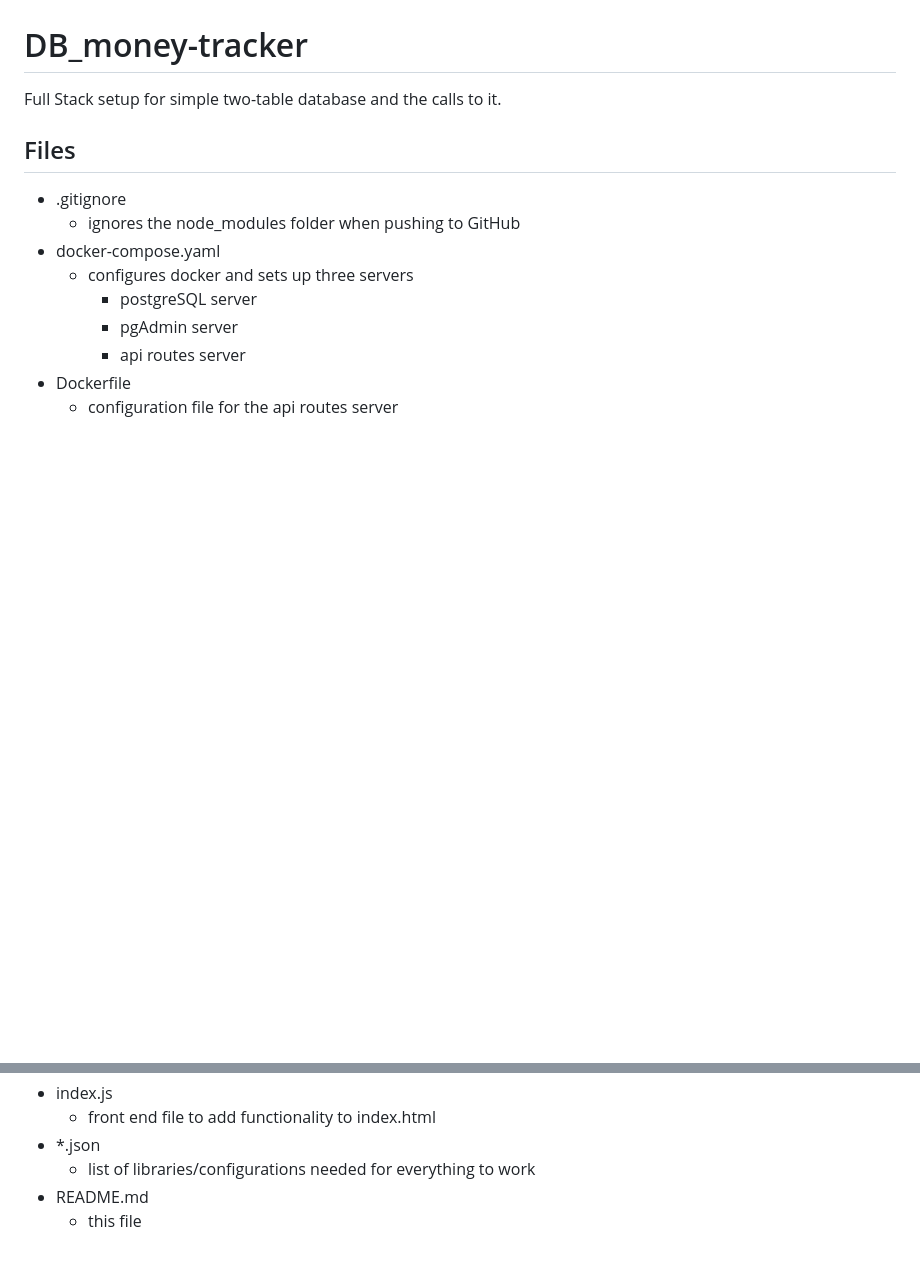
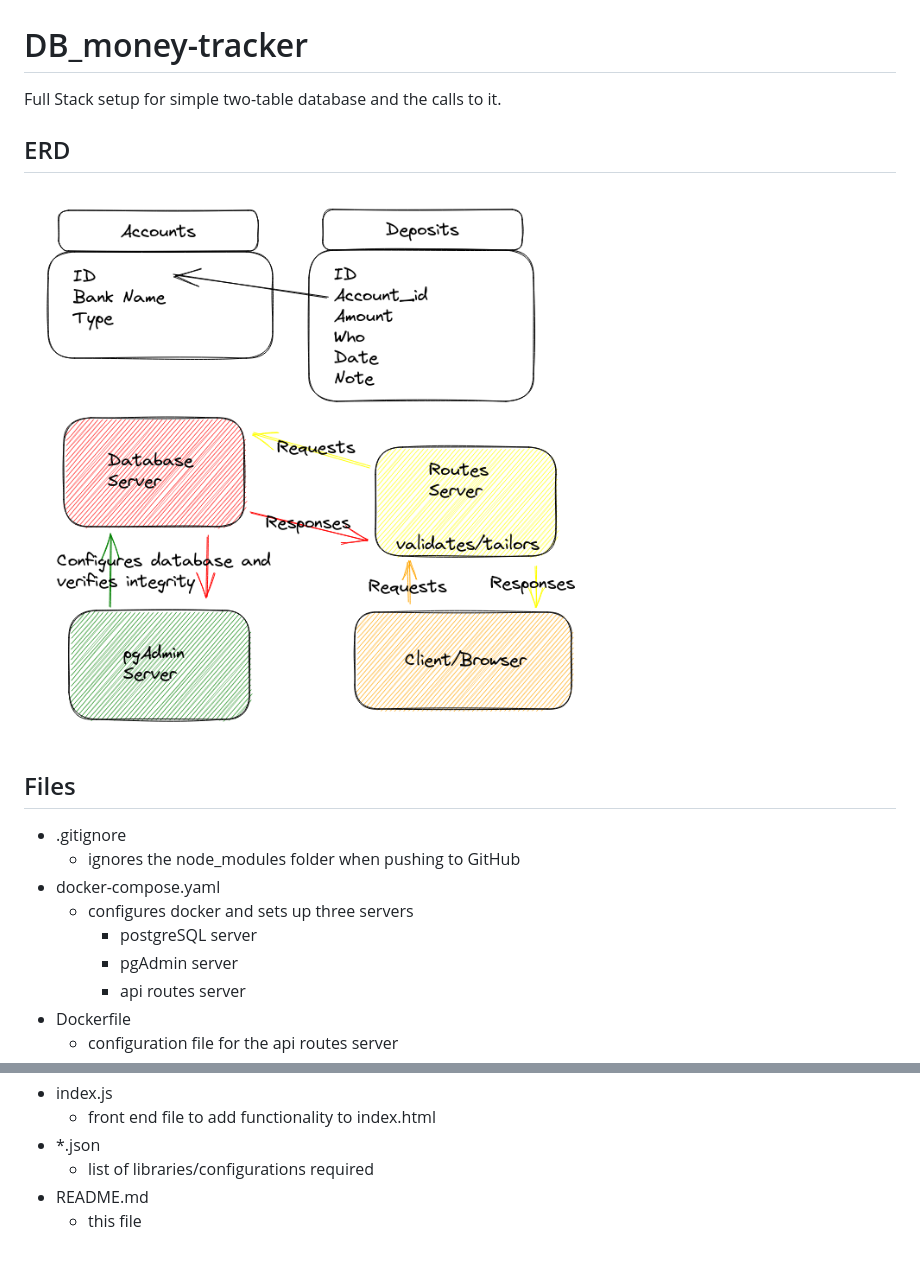
Before and after one commit to AmoraMas/DB_money-tracker, a Markdown page: README.md, 2 parts joined by grey strips. Drawn GitHub-style; pictures changed too: images/ERD.png (added); blank space fills up the shorter version.

```diff
--- a/README.md
+++ b/README.md
@@ -1,5 +1,8 @@
 # DB_money-tracker
 Full Stack setup for simple two-table database and the calls to it.
+
+## ERD
+![ERD Showing interconnections](./images/ERD.png)
 
 ## Files
   - .gitignore
@@ -18,6 +21,6 @@ Full Stack setup for simple two-table database and the calls to it.
   - index.js
     - front end file to add functionality to index.html
   - *.json
-    - list of libraries/configurations needed for everything to work
+    - list of libraries/configurations required
   - README.md
     - this file
```
